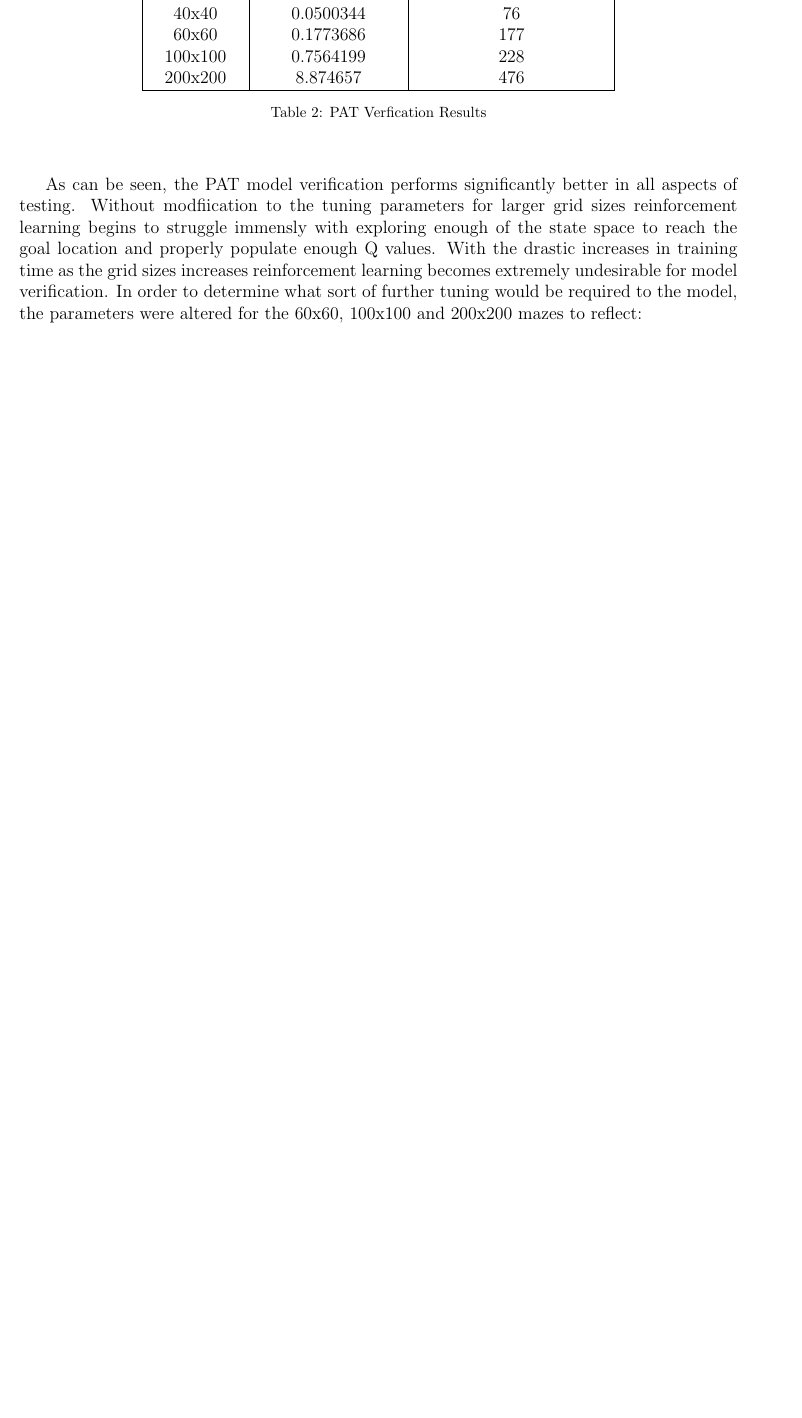
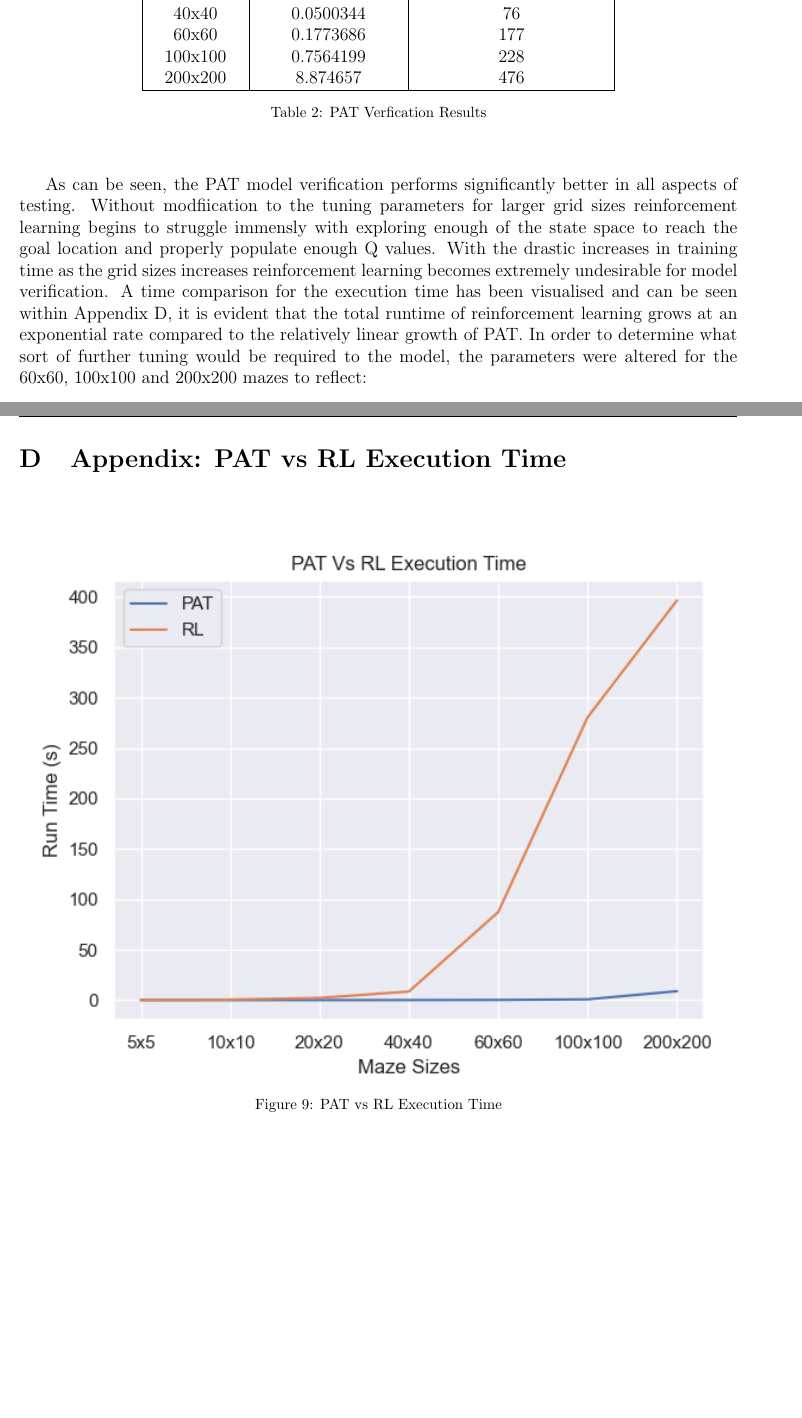
Before and after one commit to connorf25/robotics-assignment-2, a LaTeX document (Report/main.tex): part of page 7 of 12 before the commit and two parts of pages 7 and 13 of 13 after it, the two joined at a grey line, cut so that both start at the same text, the shorter picture padded with empty space. Compiled offline with pdfLaTeX.

Commit message:
report: Inserted figure into appendix D

```diff
--- a/Report/main.tex
+++ b/Report/main.tex
@@ -260,7 +260,7 @@ In order to form a fair comparison the training time required for reinforcement
 \end {center}
 \end{table}
 \newpage
-As can be seen, the PAT model verification performs significantly better in all aspects of testing. Without modfiication to the tuning parameters for larger grid sizes reinforcement learning begins to struggle immensly with exploring enough of the state space to reach the goal location and properly populate enough Q values. With the drastic increases in training time as the grid sizes increases reinforcement learning becomes extremely undesirable for model verification. In order to determine what sort of further tuning would be required to the model, the parameters were altered for the 60x60, 100x100 and 200x200 mazes to reflect:
+As can be seen, the PAT model verification performs significantly better in all aspects of testing. Without modfiication to the tuning parameters for larger grid sizes reinforcement learning begins to struggle immensly with exploring enough of the state space to reach the goal location and properly populate enough Q values. With the drastic increases in training time as the grid sizes increases reinforcement learning becomes extremely undesirable for model verification. A time comparison for the execution time has been visualised and can be seen within Appendix \ref{appendix:PATvsRL}, it is evident that the total runtime of reinforcement learning grows at an exponential rate compared to the relatively linear growth of PAT. In order to determine what sort of further tuning would be required to the model, the parameters were altered for the 60x60, 100x100 and 200x200 mazes to reflect:
 \begin{itemize}
 \item \textbf{Maxiter: 3000 -} The maximum number of iterations for the algorithm to take
 \item \textbf{Maxsteps: 5000 -} The maximum number of steps that the algorithm can take before termination
@@ -331,4 +331,13 @@ And the following software:
 \end {center}
 \end{figure}
 
+\newpage
+\section {Appendix: PAT vs RL Execution Time} \label{appendix:PATvsRL}
+\begin{figure}[ht]
+\begin{center}
+\includegraphics[width=18cm]{ExecutionTime.png}
+\caption{\label{tab:table-name}PAT vs RL Execution Time}
+\end{center}
+\end{figure}
+
 \end{document}
```
Also changed, not shown: Report/ExecutionTime.png (added), Report/main.pdf, 1 other file.
